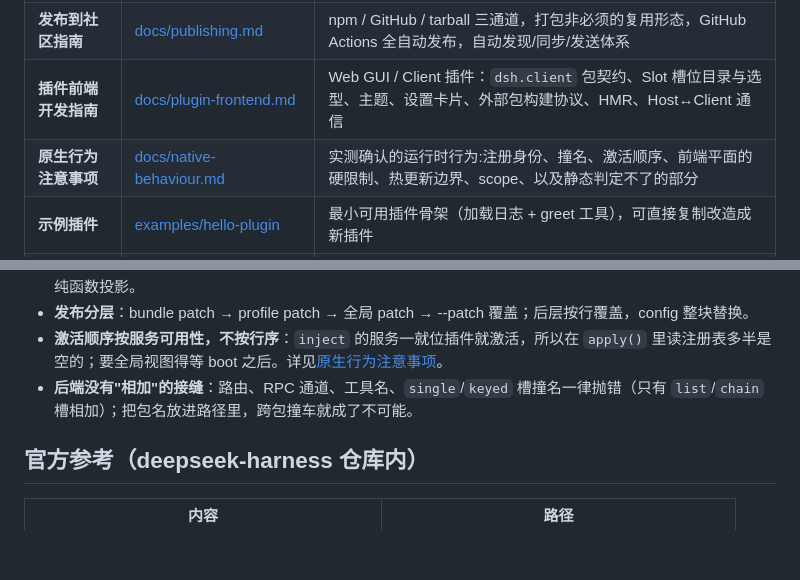
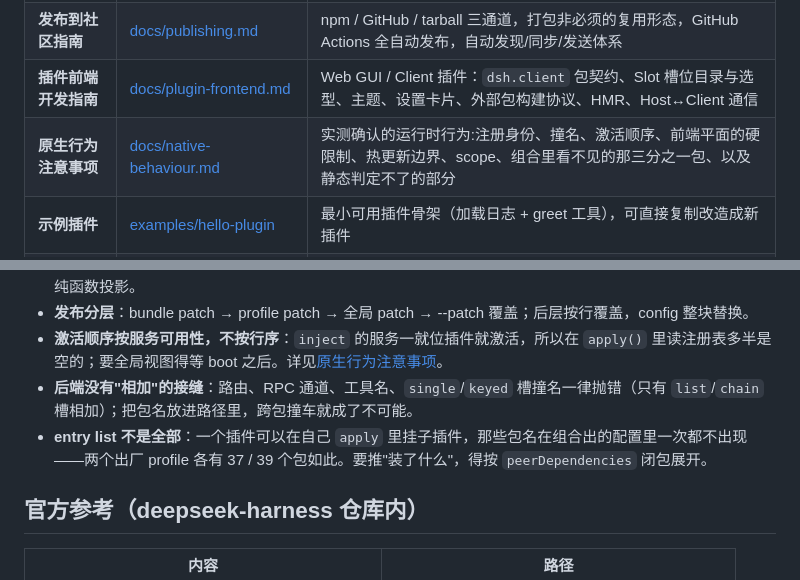
Before and after one commit to anweat/dsh-plugin-dev-guide, a Markdown page: README.md, 2 parts joined by grey strips. Rendered like a GitHub page; blank space fills up the shorter version.

```diff
--- a/README.md
+++ b/README.md
@@ -12,7 +12,7 @@
 | **插件开发详解** | [docs/plugin-development.md](./docs/plugin-development.md) | 实现形式 / 生命周期 / 事件 / 工具 / 服务 / cordis.yml / 打包 / Web UI 插件 / 远程调用 / 工作流 / 参考索引 |
 | **发布到社区指南** | [docs/publishing.md](./docs/publishing.md) | npm / GitHub / tarball 三通道，打包非必须的复用形态，GitHub Actions 全自动发布，自动发现/同步/发送体系 |
 | **插件前端开发指南** | [docs/plugin-frontend.md](./docs/plugin-frontend.md) | Web GUI / Client 插件：`dsh.client` 包契约、Slot 槽位目录与选型、主题、设置卡片、外部包构建协议、HMR、Host↔Client 通信 |
-| **原生行为注意事项** | [docs/native-behaviour.md](./docs/native-behaviour.md) | 实测确认的运行时行为:注册身份、撞名、激活顺序、前端平面的硬限制、热更新边界、scope、以及静态判定不了的部分 |
+| **原生行为注意事项** | [docs/native-behaviour.md](./docs/native-behaviour.md) | 实测确认的运行时行为:注册身份、撞名、激活顺序、前端平面的硬限制、热更新边界、scope、组合里看不见的那三分之一包、以及静态判定不了的部分 |
 | **示例插件** | [examples/hello-plugin](./examples/hello-plugin/) | 最小可用插件骨架（加载日志 + greet 工具），可直接复制改造成新插件 |
 | **发布巡检脚本** | [scripts/discover-plugins.mjs](./scripts/discover-plugins.mjs) | 自动搜索账号下 dsh 相关仓库 → 对比 npm 发布状态 → 同步 checkout → 打 tag 触发 CI 发布 |
 | **插件索引（作者）** | [plugins.md](./plugins.md) | anweat 的 DSH 插件集合：安装命令 / 版本 / 说明 / 新增流程 |
@@ -78,6 +78,7 @@ pnpm dsh web --patch /abs/path/to/your-plugin/cordis.yml
 - **发布分层**：bundle patch → profile patch → 全局 patch → --patch 覆盖；后层按行覆盖，config 整块替换。
 - **激活顺序按服务可用性，不按行序**：`inject` 的服务一就位插件就激活，所以在 `apply()` 里读注册表多半是空的；要全局视图得等 boot 之后。详见[原生行为注意事项](./docs/native-behaviour.md)。
 - **后端没有"相加"的接缝**：路由、RPC 通道、工具名、`single`/`keyed` 槽撞名一律抛错（只有 `list`/`chain` 槽相加）；把包名放进路径里，跨包撞车就成了不可能。
+- **entry list 不是全部**：一个插件可以在自己 `apply` 里挂子插件，那些包名在组合出的配置里一次都不出现——两个出厂 profile 各有 37 / 39 个包如此。要推"装了什么"，得按 `peerDependencies` 闭包展开。
 
 ## 官方参考（deepseek-harness 仓库内）
 
```
Also changed, not shown: docs/native-behaviour.md (+47 -3 lines).
